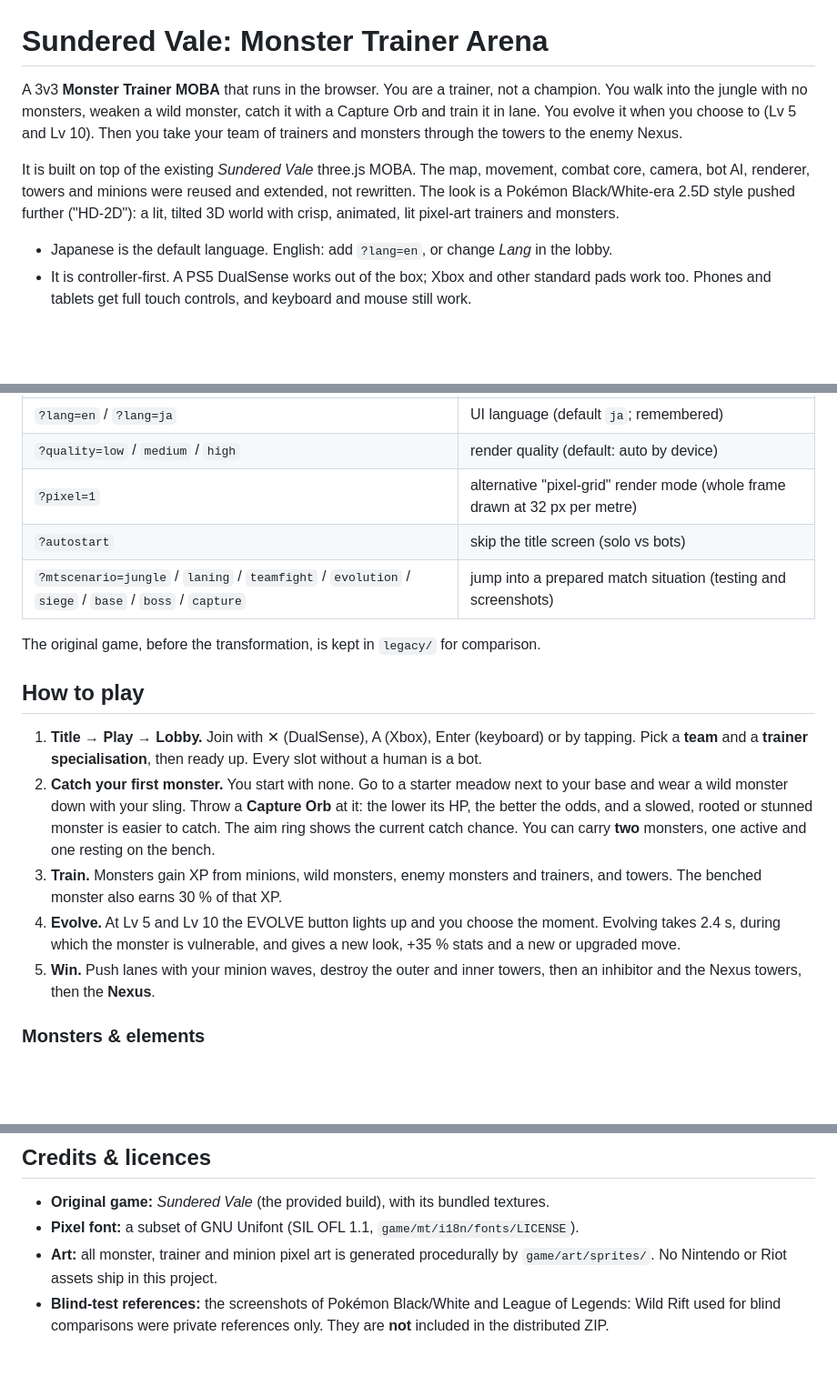
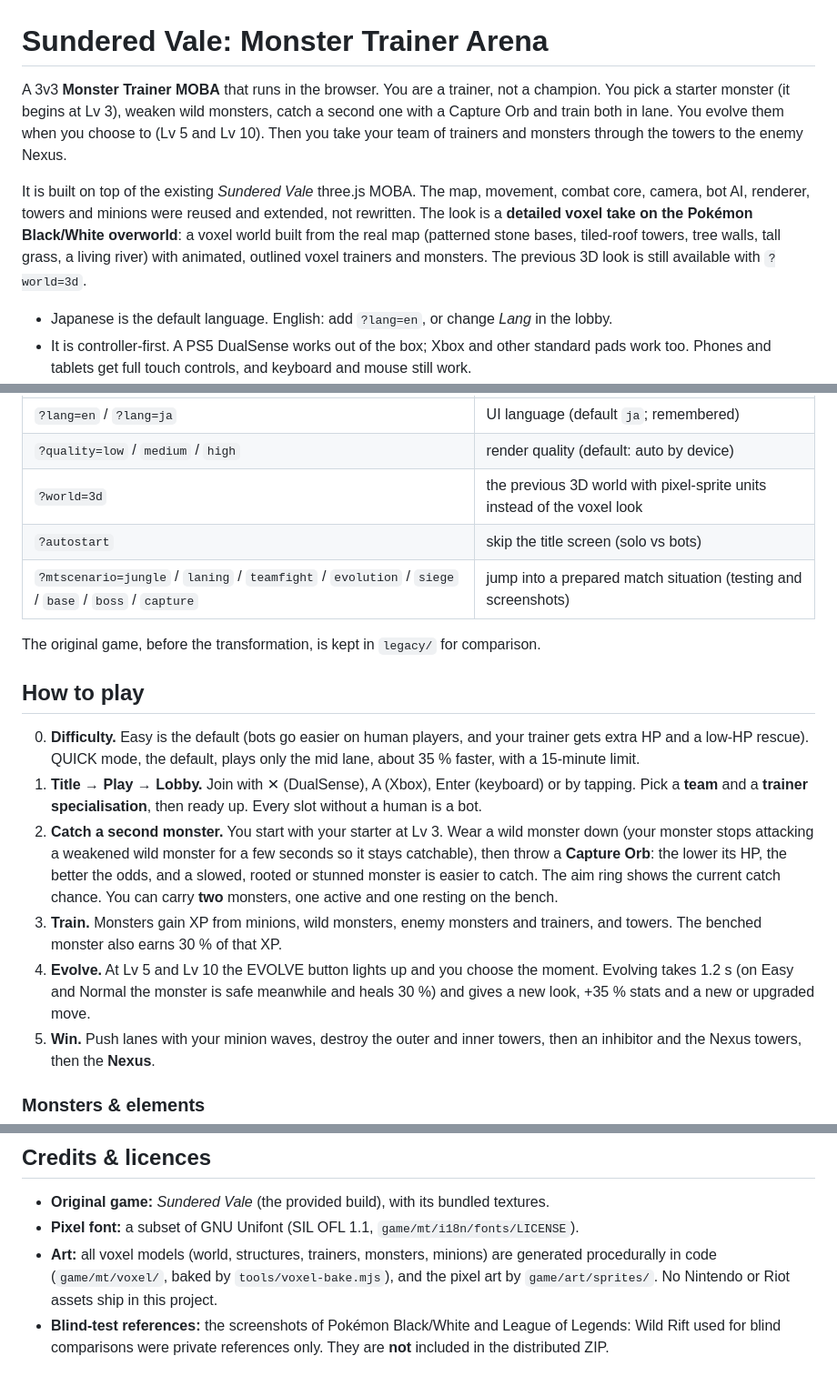
Before and after one commit to st-julian/Embracing-determination, a Markdown page: README.md, 3 parts joined by grey strips. Shown at 91% size. Rendered like a GitHub page; blank space fills up the shorter version.

Commit message:
README: voxel look, easier start
Co-Authored-By: Claude Opus 5.5 <noreply@anthropic.com>
Claude-Session: https://claude.ai/code/session_01GZo8aCd97z33stEejHNjyH

```diff
--- a/README.md
+++ b/README.md
@@ -1,14 +1,15 @@
 # Sundered Vale: Monster Trainer Arena
 
-A 3v3 **Monster Trainer MOBA** that runs in the browser. You are a trainer, not a champion. You walk into the
-jungle with no monsters, weaken a wild monster, catch it with a Capture Orb and train it in lane. You evolve it
-when you choose to (Lv 5 and Lv 10). Then you take your team of trainers and monsters through the towers to the
-enemy Nexus.
+A 3v3 **Monster Trainer MOBA** that runs in the browser. You are a trainer, not a champion. You pick a starter
+monster (it begins at Lv 3), weaken wild monsters, catch a second one with a Capture Orb and train both in lane.
+You evolve them when you choose to (Lv 5 and Lv 10). Then you take your team of trainers and monsters through the
+towers to the enemy Nexus.
 
 It is built on top of the existing *Sundered Vale* three.js MOBA. The map, movement, combat core, camera, bot AI,
-renderer, towers and minions were reused and extended, not rewritten. The look is a Pokémon Black/White-era
-2.5D style pushed further ("HD-2D"): a lit, tilted 3D world with crisp, animated, lit pixel-art trainers and
-monsters.
+renderer, towers and minions were reused and extended, not rewritten. The look is a **detailed voxel take on the
+Pokémon Black/White overworld**: a voxel world built from the real map (patterned stone bases, tiled-roof towers,
+tree walls, tall grass, a living river) with animated, outlined voxel trainers and monsters. The previous 3D look
+is still available with `?world=3d`.
 
 - Japanese is the default language. English: add `?lang=en`, or change *Lang* in the lobby.
 - It is controller-first. A PS5 DualSense works out of the box; Xbox and other standard pads work too.
@@ -35,7 +36,7 @@ Useful URL options (combine with `&`):
 |---|---|
 | `?lang=en` / `?lang=ja` | UI language (default `ja`; remembered) |
 | `?quality=low` / `medium` / `high` | render quality (default: auto by device) |
-| `?pixel=1` | alternative "pixel-grid" render mode (whole frame drawn at 32 px per metre) |
+| `?world=3d` | the previous 3D world with pixel-sprite units instead of the voxel look |
 | `?autostart` | skip the title screen (solo vs bots) |
 | `?mtscenario=jungle` / `laning` / `teamfight` / `evolution` / `siege` / `base` / `boss` / `capture` | jump into a prepared match situation (testing and screenshots) |
 
@@ -43,16 +44,19 @@ The original game, before the transformation, is kept in `legacy/` for compariso
 
 ## How to play
 
+0. **Difficulty.** Easy is the default (bots go easier on human players, and your trainer gets extra HP and a low-HP
+   rescue). QUICK mode, the default, plays only the mid lane, about 35 % faster, with a 15-minute limit.
 1. **Title → Play → Lobby.** Join with ✕ (DualSense), A (Xbox), Enter (keyboard) or by tapping. Pick a
    **team** and a **trainer specialisation**, then ready up. Every slot without a human is a bot.
-2. **Catch your first monster.** You start with none. Go to a starter meadow next to your base and wear a wild
-   monster down with your sling. Throw a **Capture Orb** at it: the lower its HP, the better the odds, and a
-   slowed, rooted or stunned monster is easier to catch. The aim ring shows the current catch chance. You can
-   carry **two** monsters, one active and one resting on the bench.
+2. **Catch a second monster.** You start with your starter at Lv 3. Wear a wild monster down (your monster stops
+   attacking a weakened wild monster for a few seconds so it stays catchable), then throw a **Capture Orb**: the
+   lower its HP, the better the odds, and a slowed, rooted or stunned monster is easier to catch. The aim ring
+   shows the current catch chance. You can carry **two** monsters, one active and one resting on the bench.
 3. **Train.** Monsters gain XP from minions, wild monsters, enemy monsters and trainers, and towers. The benched
    monster also earns 30 % of that XP.
-4. **Evolve.** At Lv 5 and Lv 10 the EVOLVE button lights up and you choose the moment. Evolving takes 2.4 s,
-   during which the monster is vulnerable, and gives a new look, +35 % stats and a new or upgraded move.
+4. **Evolve.** At Lv 5 and Lv 10 the EVOLVE button lights up and you choose the moment. Evolving takes 1.2 s
+   (on Easy and Normal the monster is safe meanwhile and heals 30 %) and gives a new look, +35 % stats and a new
+   or upgraded move.
 5. **Win.** Push lanes with your minion waves, destroy the outer and inner towers, then an inhibitor and the
    Nexus towers, then the **Nexus**.
 
@@ -168,7 +172,8 @@ tools/slot node tools/touch-test.cjs                # phone / tablet touch layou
 ## Credits & licences
 - **Original game:** *Sundered Vale* (the provided build), with its bundled textures.
 - **Pixel font:** a subset of GNU Unifont (SIL OFL 1.1, `game/mt/i18n/fonts/LICENSE`).
-- **Art:** all monster, trainer and minion pixel art is generated procedurally by `game/art/sprites/`. No Nintendo
-  or Riot assets ship in this project.
+- **Art:** all voxel models (world, structures, trainers, monsters, minions) are generated procedurally in code
+  (`game/mt/voxel/`, baked by `tools/voxel-bake.mjs`), and the pixel art by `game/art/sprites/`. No Nintendo or
+  Riot assets ship in this project.
 - **Blind-test references:** the screenshots of Pokémon Black/White and League of Legends: Wild Rift used for
   blind comparisons were private references only. They are **not** included in the distributed ZIP.
```
